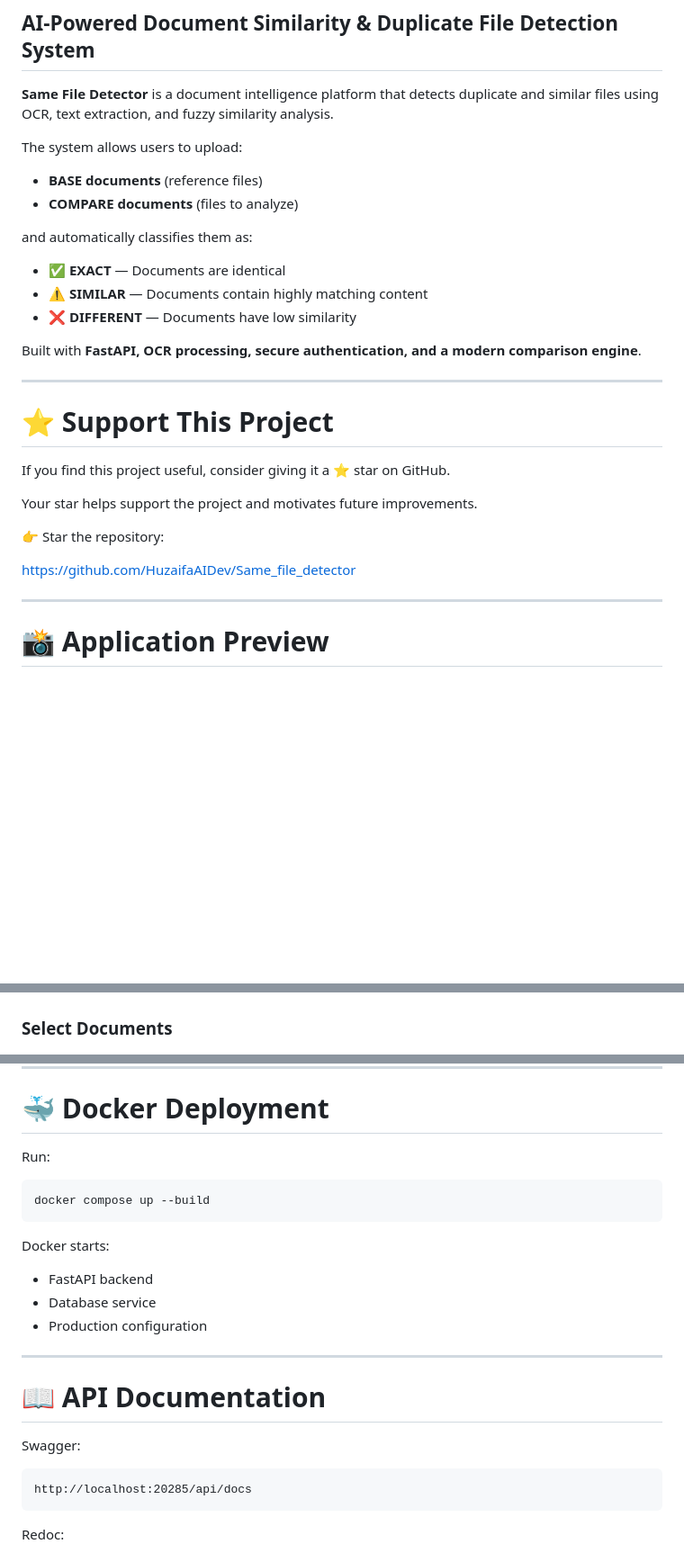
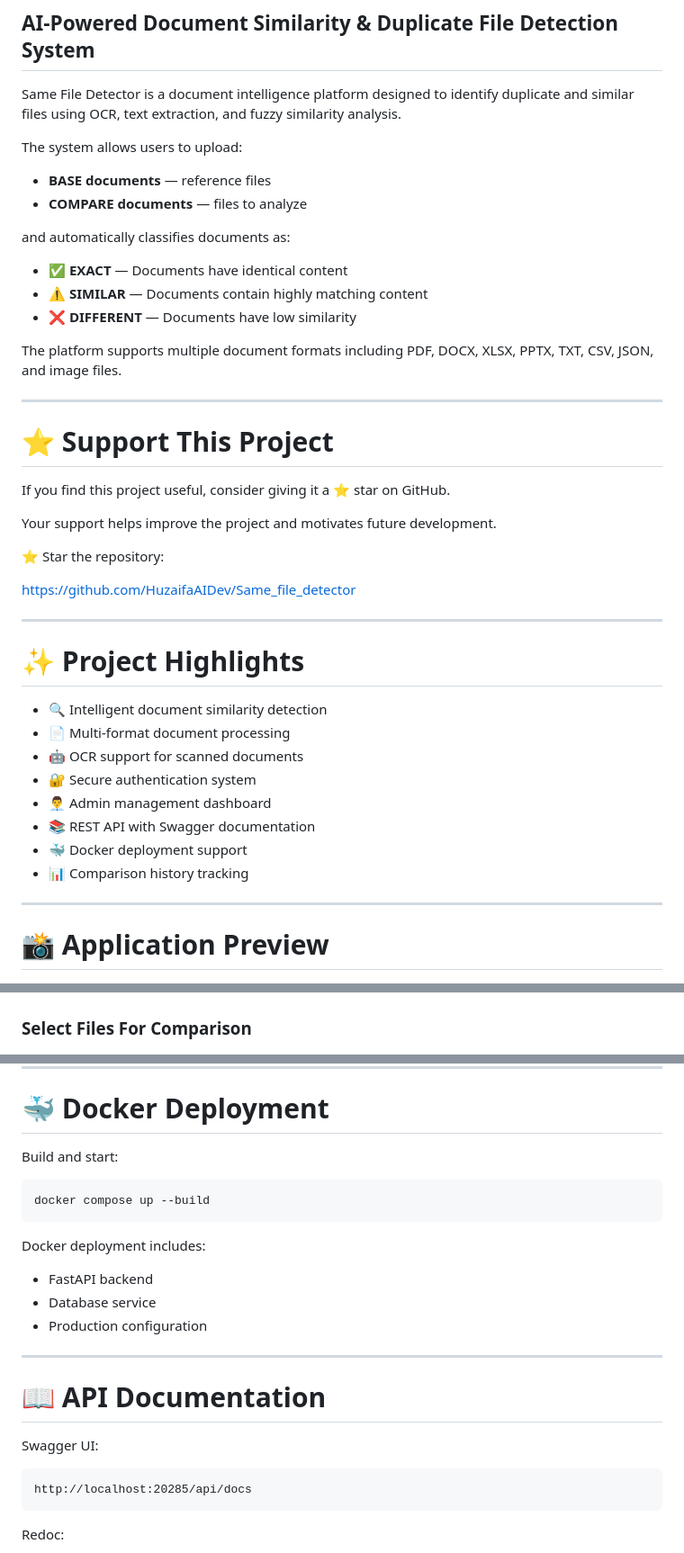
Before and after one commit to HuzaifaAIDev/Same_file_detector, a Markdown page: README.md, 3 parts joined by grey strips. Shown at 90% size. Drawn GitHub-style; blank space fills up the shorter version.

````diff
--- a/README.md
+++ b/README.md
@@ -11,20 +11,20 @@
 
 ## AI-Powered Document Similarity & Duplicate File Detection System
 
-**Same File Detector** is a document intelligence platform that detects duplicate and similar files using OCR, text extraction, and fuzzy similarity analysis.
+Same File Detector is a document intelligence platform designed to identify duplicate and similar files using OCR, text extraction, and fuzzy similarity analysis.
 
 The system allows users to upload:
 
-* **BASE documents** (reference files)
-* **COMPARE documents** (files to analyze)
+* **BASE documents** — reference files
+* **COMPARE documents** — files to analyze
 
-and automatically classifies them as:
+and automatically classifies documents as:
 
-* ✅ **EXACT** — Documents are identical
+* ✅ **EXACT** — Documents have identical content
 * ⚠️ **SIMILAR** — Documents contain highly matching content
 * ❌ **DIFFERENT** — Documents have low similarity
 
-Built with **FastAPI, OCR processing, secure authentication, and a modern comparison engine**.
+The platform supports multiple document formats including PDF, DOCX, XLSX, PPTX, TXT, CSV, JSON, and image files.
 
 ---
 
@@ -32,11 +32,24 @@ Built with **FastAPI, OCR processing, secure authentication, and a modern compar
 
 If you find this project useful, consider giving it a ⭐ star on GitHub.
 
-Your star helps support the project and motivates future improvements.
+Your support helps improve the project and motivates future development.
 
-👉 Star the repository:
+⭐ Star the repository:
 
 https://github.com/HuzaifaAIDev/Same_file_detector
+
+---
+
+# ✨ Project Highlights
+
+* 🔍 Intelligent document similarity detection
+* 📄 Multi-format document processing
+* 🤖 OCR support for scanned documents
+* 🔐 Secure authentication system
+* 👨‍💼 Admin management dashboard
+* 📚 REST API with Swagger documentation
+* 🐳 Docker deployment support
+* 📊 Comparison history tracking
 
 ---
 
@@ -68,7 +81,7 @@ https://github.com/HuzaifaAIDev/Same_file_detector
 
 ![User Dashboard](assets/user_dashboard_empty.jpg)
 
-### Select Documents
+### Select Files For Comparison
 
 ![Files Selected](assets/user_files_selected.jpg)
 
@@ -290,13 +332,13 @@ pytest -q
 
 # 🐳 Docker Deployment
 
-Run:
+Build and start:
 
 ```bash
 docker compose up --build
 ```
 
-Docker starts:
+Docker deployment includes:
 
 * FastAPI backend
 * Database service
@@ -306,7 +348,7 @@ Docker starts:
 
 # 📖 API Documentation
 
-Swagger:
+Swagger UI:
 
 ```
 http://localhost:20285/api/docs
````
Also changed, not shown: other parts of README.md (+91 -53 lines).
